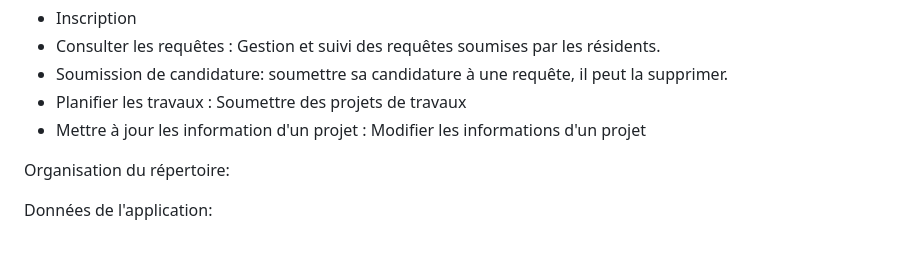
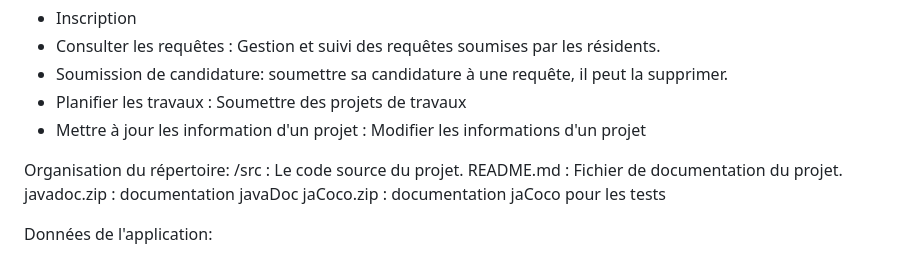
Before and after one commit to DianeR22/TP3-Grp44-IFT2255, a Markdown page: README.md, the part around the change. Drawn GitHub-style.

```diff
--- a/README.md
+++ b/README.md
@@ -24,6 +24,10 @@ Rôle de l'intervenant:
 - Mettre à jour les information d'un projet : Modifier les informations d'un projet
 
 Organisation du répertoire:
+/src : Le code source du projet.
+README.md : Fichier de documentation du projet.
+javadoc.zip : documentation javaDoc
+jaCoco.zip :  documentation jaCoco pour les tests
 
 Données de l'application:
 
```
